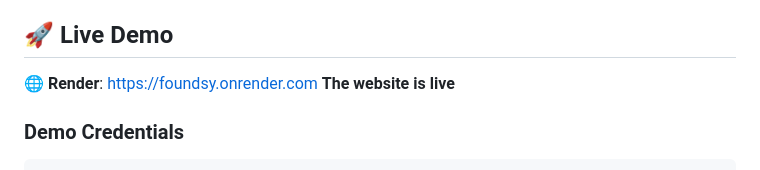
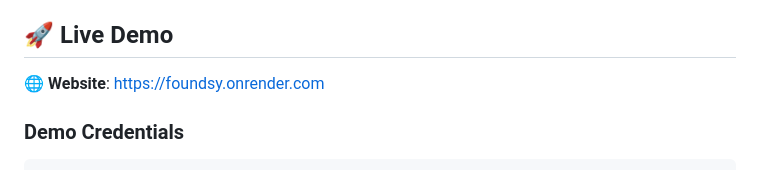
Before and after one commit to the-vishh/Foundsy, a Markdown page: README.md, the part around the change. GitHub-like rendering.

````diff
--- a/README.md
+++ b/README.md
@@ -65,8 +65,7 @@
 
 ## 🚀 Live Demo
 
-🌐 **Render**: [https://foundsy.onrender.com](https://foundsy.onrender.com)
-**The website is live**
+🌐 **Website**: [https://foundsy.onrender.com](https://foundsy.onrender.com)
 
 ### Demo Credentials
 ```
````
